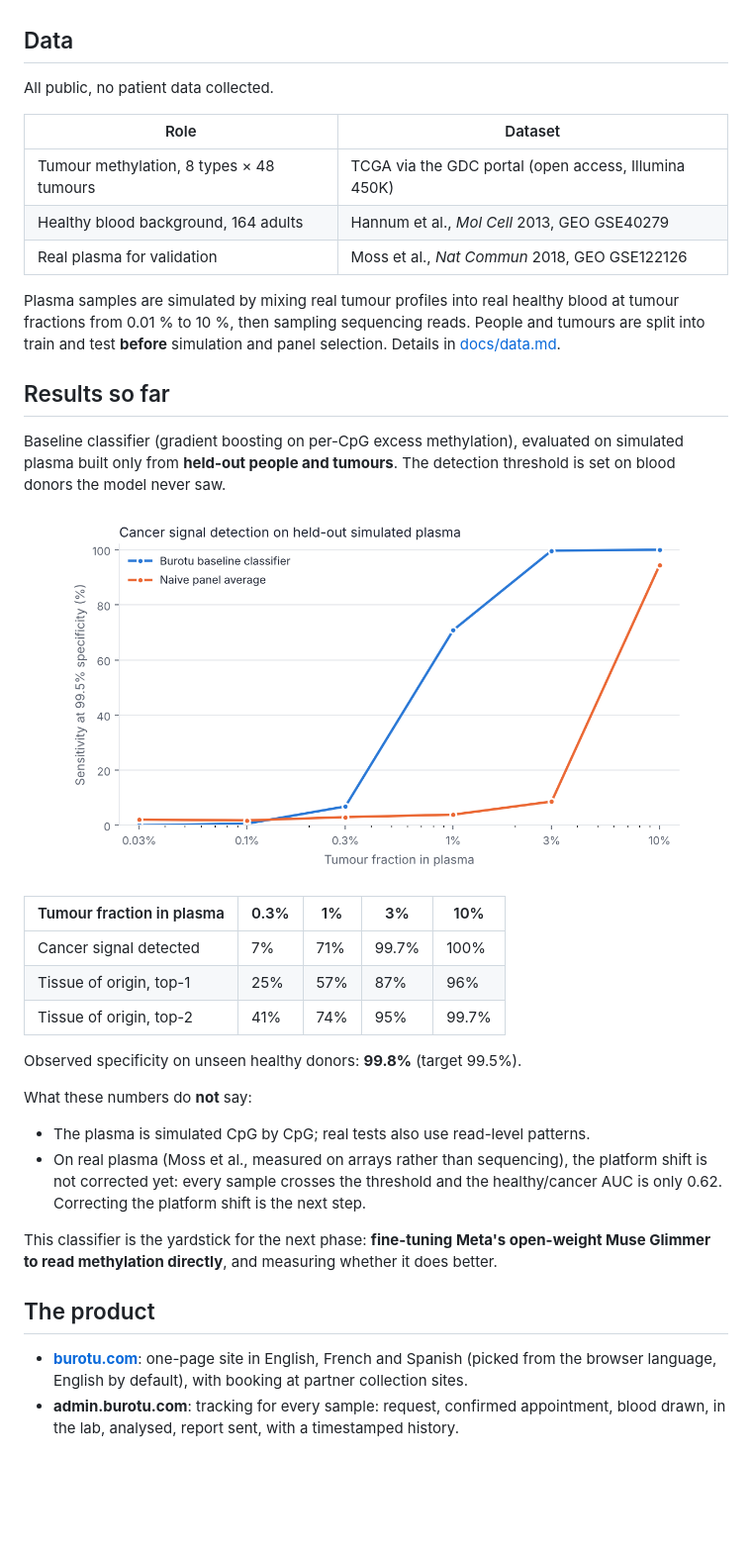
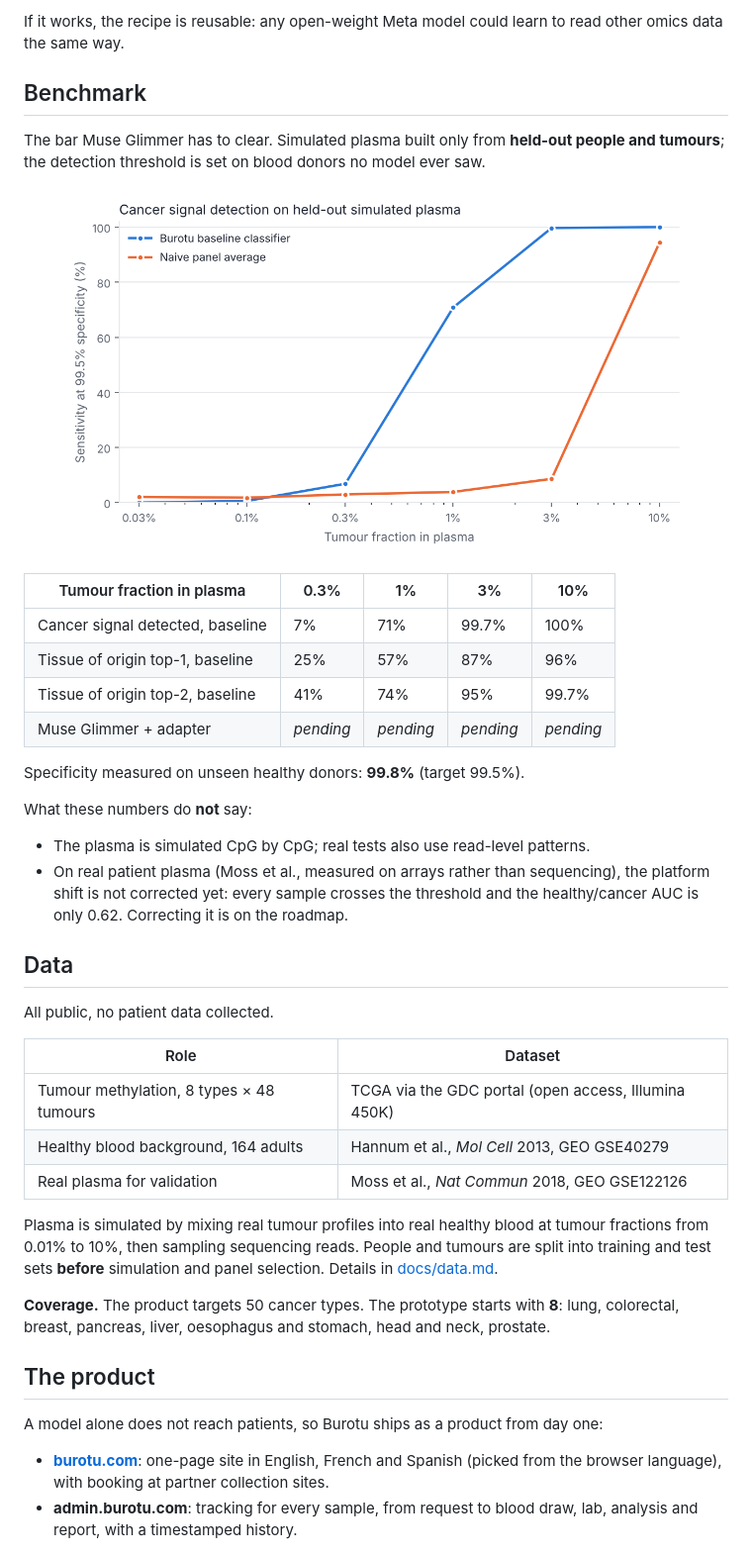
Before and after one commit to zoukmar/burotu, a Markdown page: README.md, the part around one of its changes. Shown at 99% size. Drawn GitHub-style; blank space fills up the shorter version.

```diff
--- a/README.md
+++ b/README.md
@@ -66,3 +91,27 @@ mock mode without a key, so everything runs offline.
+If it works, the recipe is reusable: any open-weight Meta model could learn to read other omics
+data the same way.
+
+## Benchmark
+
+The bar Muse Glimmer has to clear. Simulated plasma built only from **held-out people and
+tumours**; the detection threshold is set on blood donors no model ever saw.
+
+<p align="center"><img src="docs/assets/baseline_sensitivity.png" alt="Sensitivity by tumour fraction" width="640"></p>
+
+| Tumour fraction in plasma | 0.3% | 1% | 3% | 10% |
+| --- | --- | --- | --- | --- |
+| Cancer signal detected, baseline | 7% | 71% | 99.7% | 100% |
+| Tissue of origin top-1, baseline | 25% | 57% | 87% | 96% |
+| Tissue of origin top-2, baseline | 41% | 74% | 95% | 99.7% |
+| Muse Glimmer + adapter | *pending* | *pending* | *pending* | *pending* |
+
+Specificity measured on unseen healthy donors: **99.8%** (target 99.5%).
+
+What these numbers do **not** say:
+- The plasma is simulated CpG by CpG; real tests also use read-level patterns.
+- On real patient plasma (Moss et al., measured on arrays rather than sequencing), the platform
+  shift is not corrected yet: every sample crosses the threshold and the healthy/cancer AUC is
+  only 0.62. Correcting it is on the roadmap.
 
 ## Data
 
@@ -74,41 +123,21 @@ All public, no patient data collected.
 | Healthy blood background, 164 adults | Hannum et al., *Mol Cell* 2013, GEO GSE40279 |
 | Real plasma for validation | Moss et al., *Nat Commun* 2018, GEO GSE122126 |
 
-Plasma samples are simulated by mixing real tumour profiles into real healthy blood at tumour
-fractions from 0.01 % to 10 %, then sampling sequencing reads. People and tumours are split into
-train and test **before** simulation and panel selection. Details in [docs/data.md](docs/data.md).
+Plasma is simulated by mixing real tumour profiles into real healthy blood at tumour fractions
+from 0.01% to 10%, then sampling sequencing reads. People and tumours are split into training and
+test sets **before** simulation and panel selection. Details in [docs/data.md](docs/data.md).
 
-## Results so far
-
-Baseline classifier (gradient boosting on per-CpG excess methylation), evaluated on simulated
-plasma built only from **held-out people and tumours**. The detection threshold is set on blood
-donors the model never saw.
-
-<p align="center"><img src="docs/assets/baseline_sensitivity.png" alt="Sensitivity by tumour fraction" width="640"></p>
-
-| Tumour fraction in plasma | 0.3% | 1% | 3% | 10% |
-| --- | --- | --- | --- | --- |
-| Cancer signal detected | 7% | 71% | 99.7% | 100% |
-| Tissue of origin, top-1 | 25% | 57% | 87% | 96% |
-| Tissue of origin, top-2 | 41% | 74% | 95% | 99.7% |
-
-Observed specificity on unseen healthy donors: **99.8%** (target 99.5%).
-
-What these numbers do **not** say:
-- The plasma is simulated CpG by CpG; real tests also use read-level patterns.
-- On real plasma (Moss et al., measured on arrays rather than sequencing), the platform shift
-  is not corrected yet: every sample crosses the threshold and the healthy/cancer AUC is only
-  0.62. Correcting the platform shift is the next step.
-
-This classifier is the yardstick for the next phase: **fine-tuning Meta's open-weight Muse
-Glimmer to read methylation directly**, and measuring whether it does better.
+**Coverage.** The product targets 50 cancer types. The prototype starts with **8**: lung,
+colorectal, breast, pancreas, liver, oesophagus and stomach, head and neck, prostate.
 
 ## The product
 
+A model alone does not reach patients, so Burotu ships as a product from day one:
+
 - **[burotu.com](https://burotu.com)**: one-page site in English, French and Spanish (picked from
-  the browser language, English by default), with booking at partner collection sites.
-- **admin.burotu.com**: tracking for every sample: request, confirmed appointment, blood drawn,
-  in the lab, analysed, report sent, with a timestamped history.
+  the browser language), with booking at partner collection sites.
+- **admin.burotu.com**: tracking for every sample, from request to blood draw, lab, analysis and
+  report, with a timestamped history.
 
 <p align="center"><img src="docs/assets/tracking.png" alt="Sample tracking" width="640"></p>
 
```
Also changed, not shown: other parts of README.md (+76 -49 lines), docs/architecture.md (+10 -8 lines).
